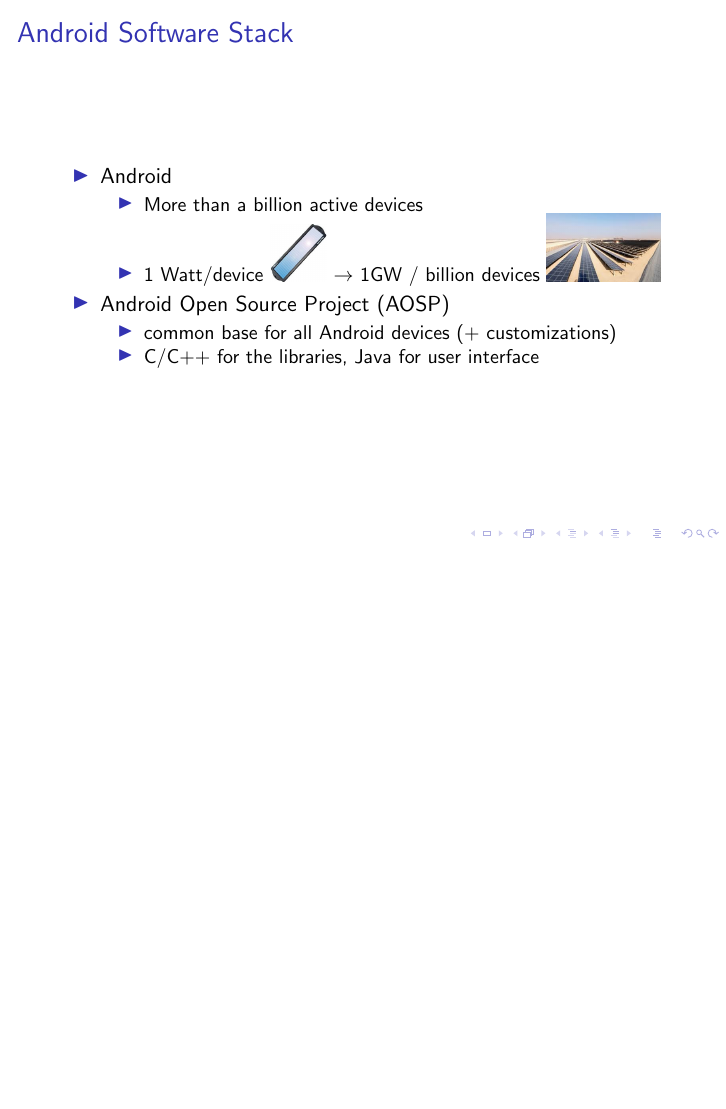
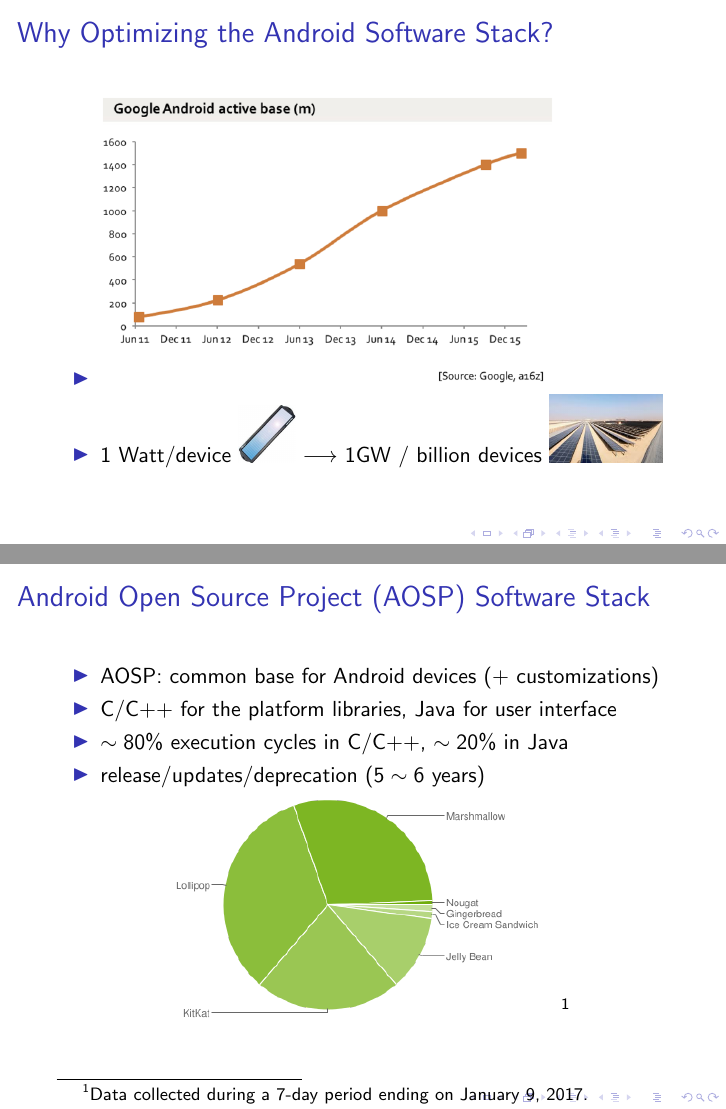
Before and after one commit to sebpop/2017_02_05_cosmic, LaTeX slides (slides.tex): page 2 of 10 before the commit and pages 2 and 3 of 11 after it, the two joined at a grey line, the shorter picture padded with empty space. Compiled offline with pdfLaTeX.

Commit message:
add more pics

```diff
--- a/slides.tex
+++ b/slides.tex
@@ -7,18 +7,20 @@
 
 \frame{\titlepage}
 
-\frame{\frametitle{Android Software Stack}
+\frame{\frametitle{Why Optimizing the Android Software Stack?}
   \begin{itemize}
-  \item Android
-    \begin{itemize}
-    \item More than a billion active devices
-    \item 1 Watt/device \includegraphics[width=1cm]{1watt.jpg} $\rightarrow$ 1GW / billion devices \includegraphics[width=2cm]{1GWatt.jpg}
-    \end{itemize}
-  \item Android Open Source Project (AOSP)
-    \begin{itemize}
-    \item common base for all Android devices (+ customizations)
-    \item C/C++ for the libraries, Java for user interface
-    \end{itemize}
+  \item \includegraphics[width=8cm]{active-devices.png}
+  \item 1 Watt/device \includegraphics[width=1cm]{1watt.jpg} $\longrightarrow$ 1GW / billion devices \includegraphics[width=2cm]{1GWatt.jpg}
+  \end{itemize}
+}
+
+\frame{\frametitle{Android Open Source Project (AOSP) Software Stack}
+  \begin{itemize}
+  \item AOSP: common base for Android devices (+ customizations)
+  \item C/C++ for the platform libraries, Java for user interface
+  \item $\sim80\%$ execution cycles in C/C++, $\sim20\%$ in Java
+  \item release/updates/deprecation ($5\sim6$ years) \\
+    \includegraphics[width=8cm]{android-versions.png} \footnote{Data collected during a 7-day period ending on January 9, 2017.}
   \end{itemize}
 }
 
```
Also changed, not shown: active-devices.png (added), android-versions.png (added).
